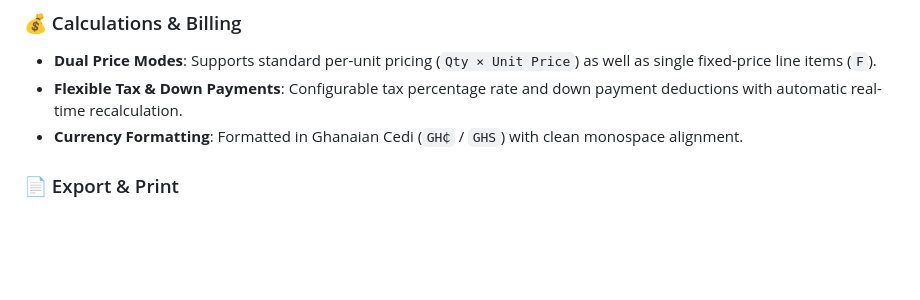
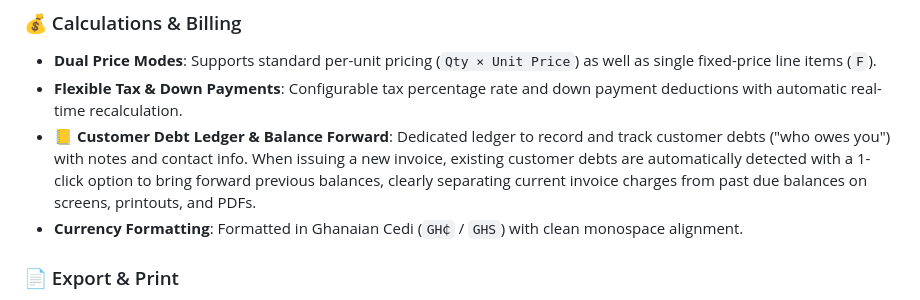
Before and after one commit to cooking336-1/Invoice-Generator, a Markdown page: README.md, the part around the change. Drawn GitHub-style; blank space fills up the shorter version.

Commit message:
feat: add customer debt ledger and balance forward feature

```diff
--- a/README.md
+++ b/README.md
@@ -42,6 +42,7 @@ Equipped with real-time live previewing, automated currency calculations, PDF ex
 ### 💰 Calculations & Billing
 - **Dual Price Modes**: Supports standard per-unit pricing (`Qty × Unit Price`) as well as single fixed-price line items (`F`).
 - **Flexible Tax & Down Payments**: Configurable tax percentage rate and down payment deductions with automatic real-time recalculation.
+- **📒 Customer Debt Ledger & Balance Forward**: Dedicated ledger to record and track customer debts ("who owes you") with notes and contact info. When issuing a new invoice, existing customer debts are automatically detected with a 1-click option to bring forward previous balances, clearly separating current invoice charges from past due balances on screens, printouts, and PDFs.
 - **Currency Formatting**: Formatted in Ghanaian Cedi (`GH₵` / `GHS`) with clean monospace alignment.
 
 ### 📄 Export & Print
```
